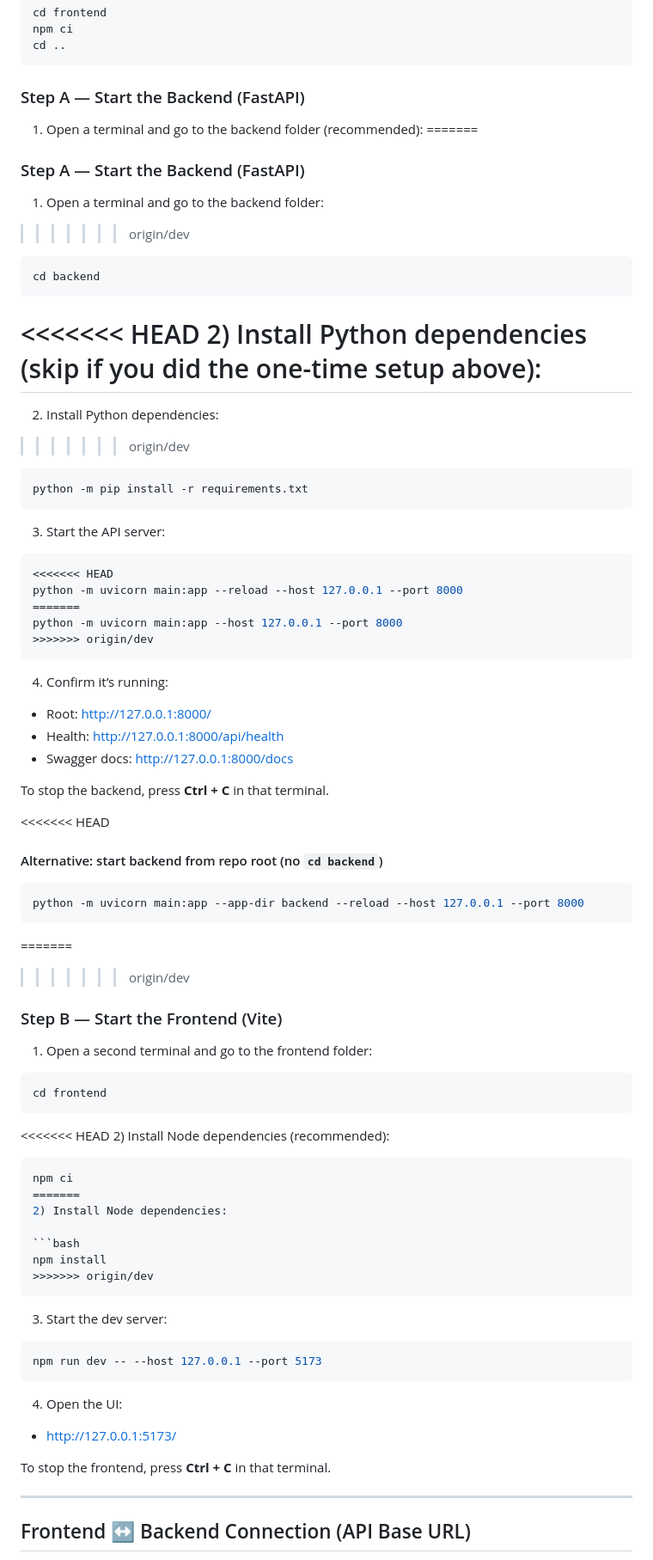
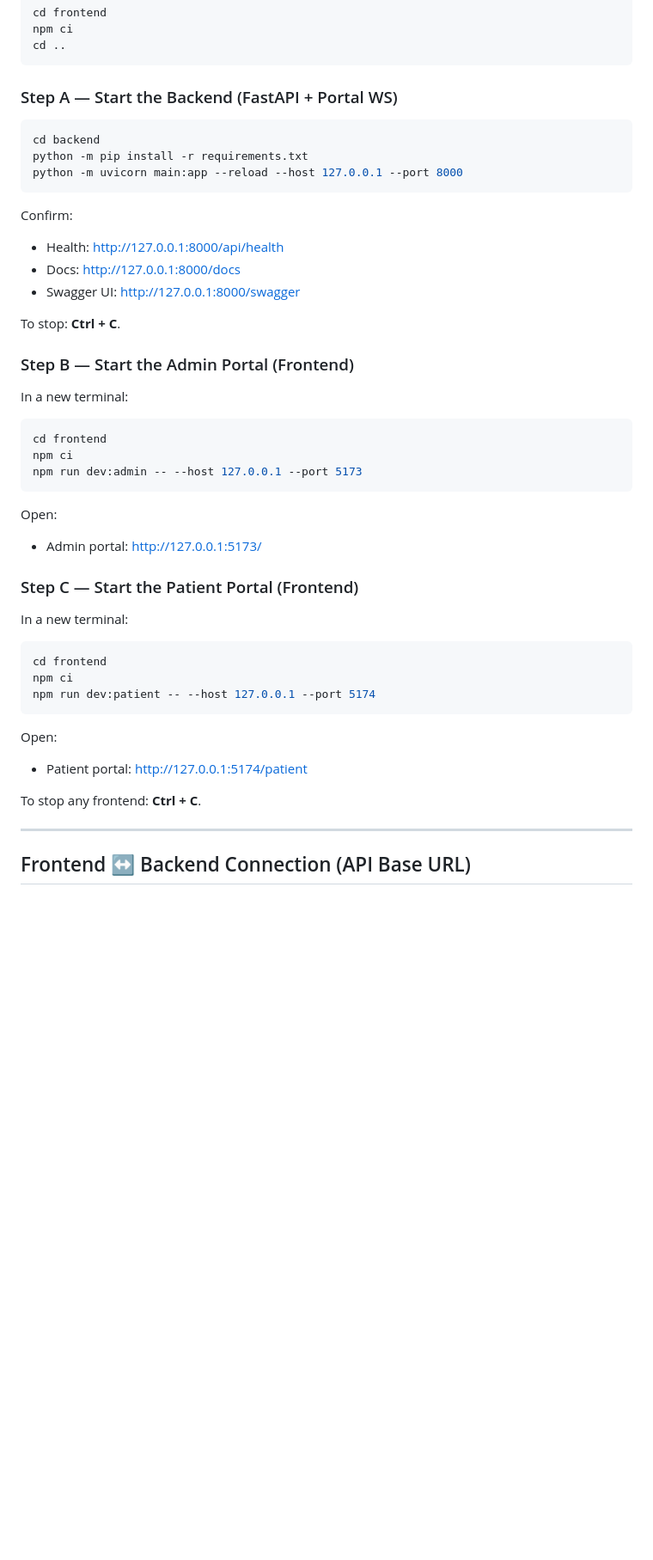
Before and after one commit to syedukkashah/clinic-ai, a Markdown page: README.md, the part around one of its changes. Shown at 86% size. Rendered like a GitHub page; blank space fills up the shorter version.

Commit message:
updated the readme accordingly to the last change

````diff
--- a/README.md
+++ b/README.md
@@ -89,88 +94,51 @@ npm ci
 cd ..
 ```
 
-### Step A — Start the Backend (FastAPI)
-
-1) Open a terminal and go to the backend folder (recommended):
-=======
-### Step A — Start the Backend (FastAPI)
-
-1) Open a terminal and go to the backend folder:
->>>>>>> origin/dev
+### Step A — Start the Backend (FastAPI + Portal WS)
 
 ```bash
 cd backend
+python -m pip install -r requirements.txt
+python -m uvicorn main:app --reload --host 127.0.0.1 --port 8000
 ```
 
-<<<<<<< HEAD
-2) Install Python dependencies (skip if you did the one-time setup above):
-=======
-2) Install Python dependencies:
->>>>>>> origin/dev
+Confirm:
 
-```bash
-python -m pip install -r requirements.txt
-```
+- Health: http://127.0.0.1:8000/api/health
+- Docs: http://127.0.0.1:8000/docs
+- Swagger UI: http://127.0.0.1:8000/swagger
 
-3) Start the API server:
+To stop: **Ctrl + C**.
 
-```bash
-<<<<<<< HEAD
-python -m uvicorn main:app --reload --host 127.0.0.1 --port 8000
-=======
-python -m uvicorn main:app --host 127.0.0.1 --port 8000
->>>>>>> origin/dev
-```
+### Step B — Start the Admin Portal (Frontend)
 
-4) Confirm it’s running:
-
-- Root: http://127.0.0.1:8000/
-- Health: http://127.0.0.1:8000/api/health
-- Swagger docs: http://127.0.0.1:8000/docs
-
-To stop the backend, press **Ctrl + C** in that terminal.
-
-<<<<<<< HEAD
-#### Alternative: start backend from repo root (no `cd backend`)
-
-```bash
-python -m uvicorn main:app --app-dir backend --reload --host 127.0.0.1 --port 8000
-```
-
-=======
->>>>>>> origin/dev
-### Step B — Start the Frontend (Vite)
-
-1) Open a second terminal and go to the frontend folder:
+In a new terminal:
 
 ```bash
 cd frontend
+npm ci
+npm run dev:admin -- --host 127.0.0.1 --port 5173
 ```
 
-<<<<<<< HEAD
-2) Install Node dependencies (recommended):
+Open:
+
+- Admin portal: http://127.0.0.1:5173/
+
+### Step C — Start the Patient Portal (Frontend)
+
+In a new terminal:
 
 ```bash
+cd frontend
 npm ci
-=======
-2) Install Node dependencies:
-
-```bash
-npm install
->>>>>>> origin/dev
+npm run dev:patient -- --host 127.0.0.1 --port 5174
 ```
 
-3) Start the dev server:
+Open:
 
-```bash
-npm run dev -- --host 127.0.0.1 --port 5173
-```
+- Patient portal: http://127.0.0.1:5174/patient
 
-4) Open the UI:
-
-- http://127.0.0.1:5173/
-
-To stop the frontend, press **Ctrl + C** in that terminal.
+To stop any frontend: **Ctrl + C**.
 
 ---
 
````
Also changed, not shown: other parts of README.md (+73 -14 lines).
